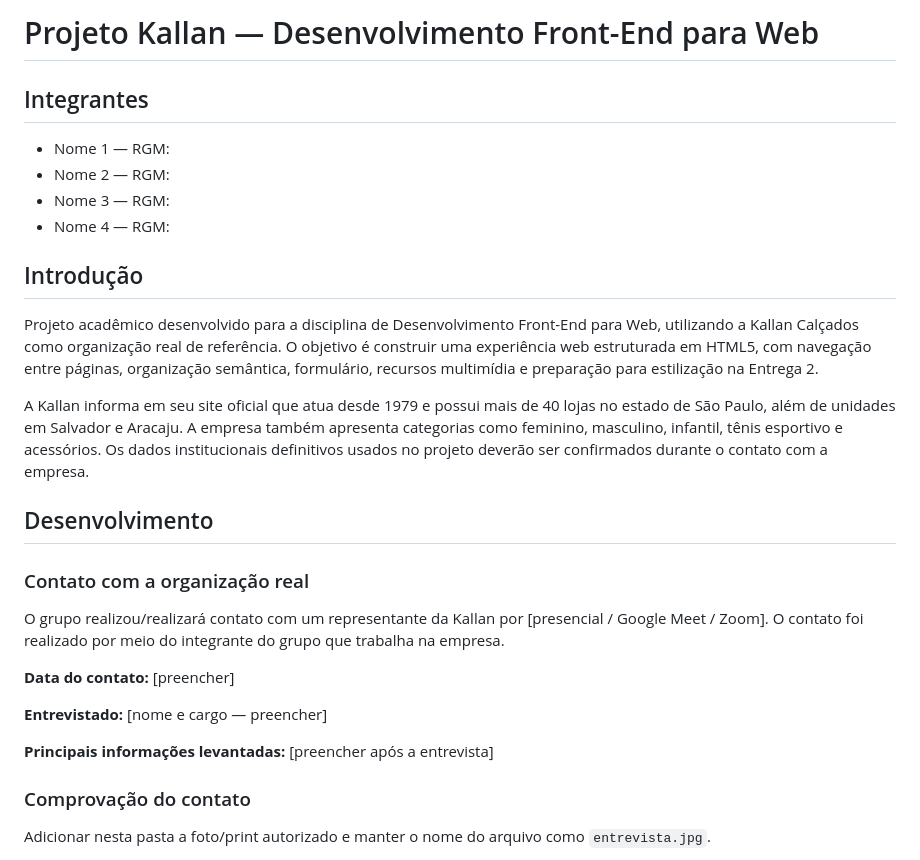
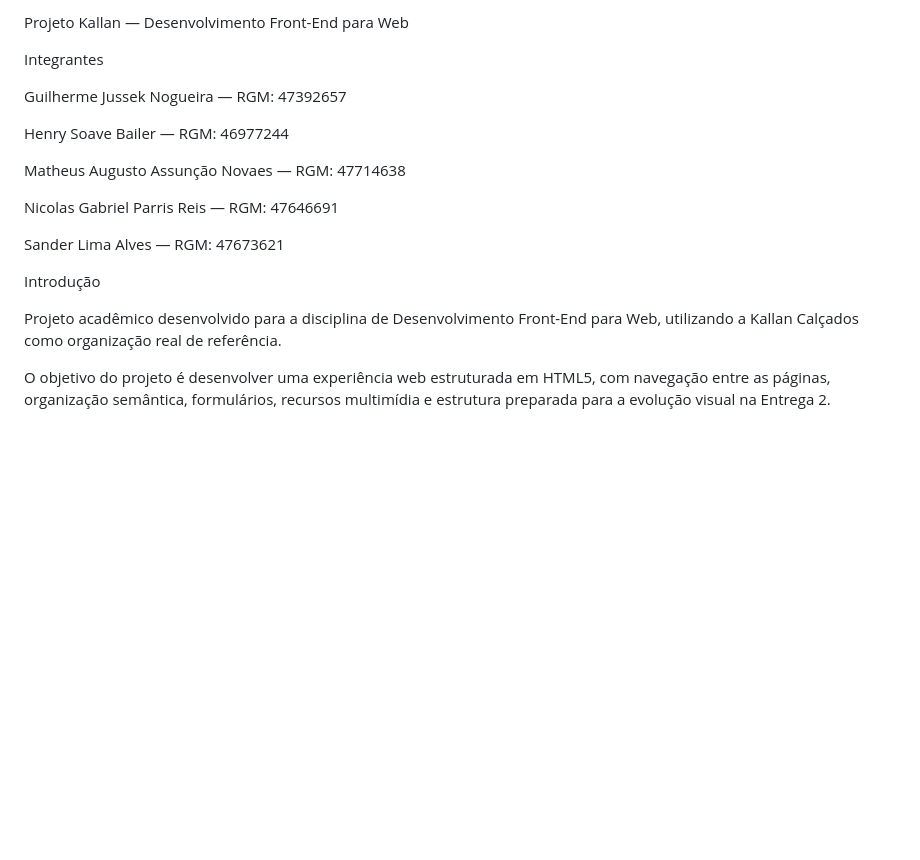
Before and after one commit to guilherme-jussek/kallan-projeto, a Markdown page: README.md, the part around one of its changes. Drawn GitHub-style; blank space fills up the shorter version.

```diff
--- a/README.md
+++ b/README.md
@@ -1,27 +1,20 @@
-# Projeto Kallan — Desenvolvimento Front-End para Web
+Projeto Kallan — Desenvolvimento Front-End para Web
 
-## Integrantes
-- Nome 1 — RGM:
-- Nome 2 — RGM:
-- Nome 3 — RGM:
-- Nome 4 — RGM:
+Integrantes
 
-## Introdução
-Projeto acadêmico desenvolvido para a disciplina de Desenvolvimento Front-End para Web, utilizando a Kallan Calçados como organização real de referência. O objetivo é construir uma experiência web estruturada em HTML5, com navegação entre páginas, organização semântica, formulário, recursos multimídia e preparação para estilização na Entrega 2.
+Guilherme Jussek Nogueira — RGM: 47392657
 
-A Kallan informa em seu site oficial que atua desde 1979 e possui mais de 40 lojas no estado de São Paulo, além de unidades em Salvador e Aracaju. A empresa também apresenta categorias como feminino, masculino, infantil, tênis esportivo e acessórios. Os dados institucionais definitivos usados no projeto deverão ser confirmados durante o contato com a empresa.
+Henry Soave Bailer — RGM: 46977244
 
-## Desenvolvimento
+Matheus Augusto Assunção Novaes — RGM: 47714638
 
-### Contato com a organização real
-O grupo realizou/realizará contato com um representante da Kallan por [presencial / Google Meet / Zoom]. O contato foi realizado por meio do integrante do grupo que trabalha na empresa.
+Nicolas Gabriel Parris Reis — RGM: 47646691
 
-**Data do contato:** [preencher]
+Sander Lima Alves — RGM: 47673621
 
-**Entrevistado:** [nome e cargo — preencher]
+Introdução
 
-**Principais informações levantadas:** [preencher após a entrevista]
+Projeto acadêmico desenvolvido para a disciplina de Desenvolvimento Front-End para Web, utilizando a Kallan Calçados como organização real de referência.
 
-### Comprovação do contato
-Adicionar nesta pasta a foto/print autorizado e manter o nome do arquivo como `entrevista.jpg`.
+O objetivo do projeto é desenvolver uma experiência web estruturada em HTML5, com navegação entre as páginas, organização semântica, formulários, recursos multimídia e estrutura preparada para a evolução visual na Entrega 2.
 
```
Also changed, not shown: other parts of README.md (+57 -28 lines).
